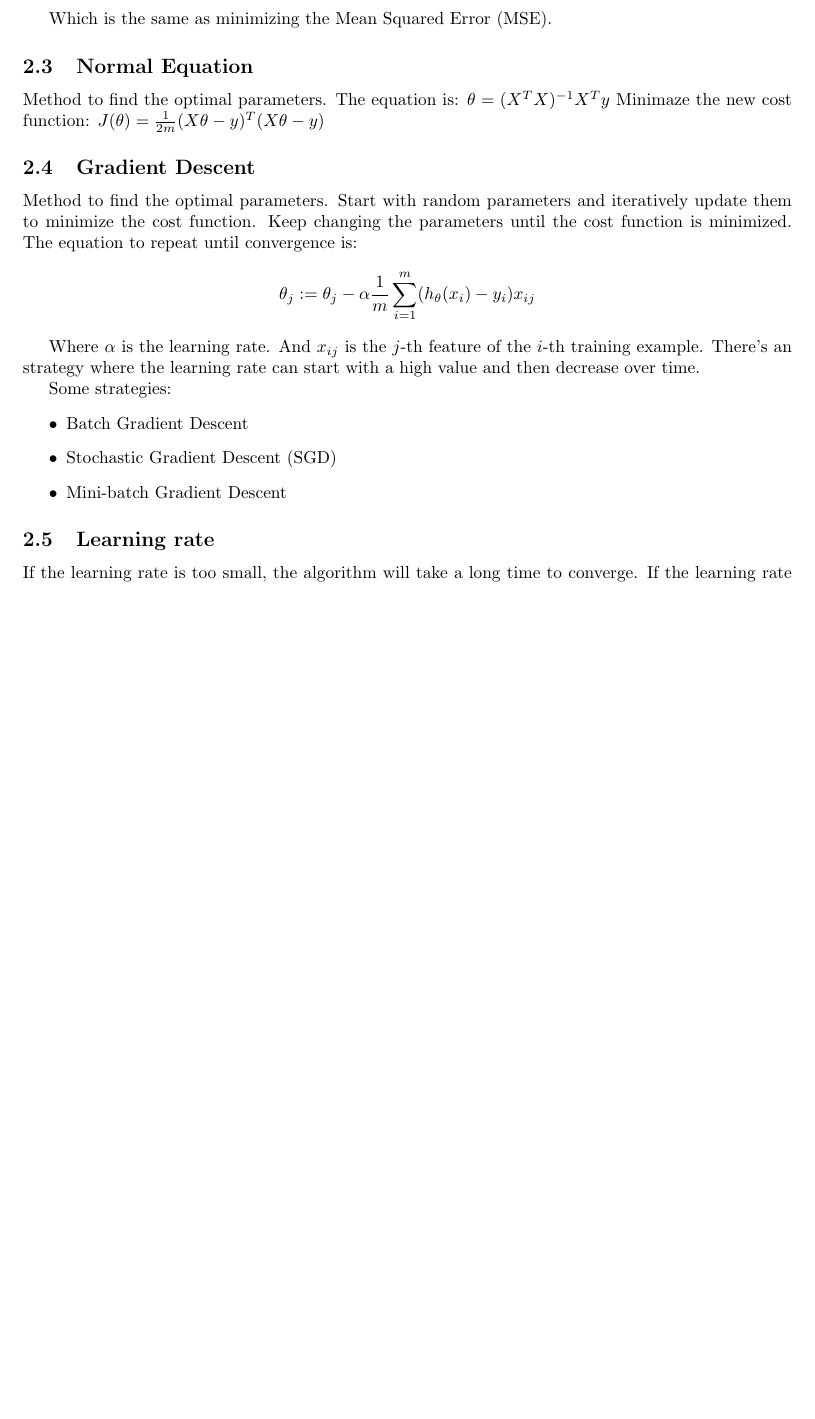
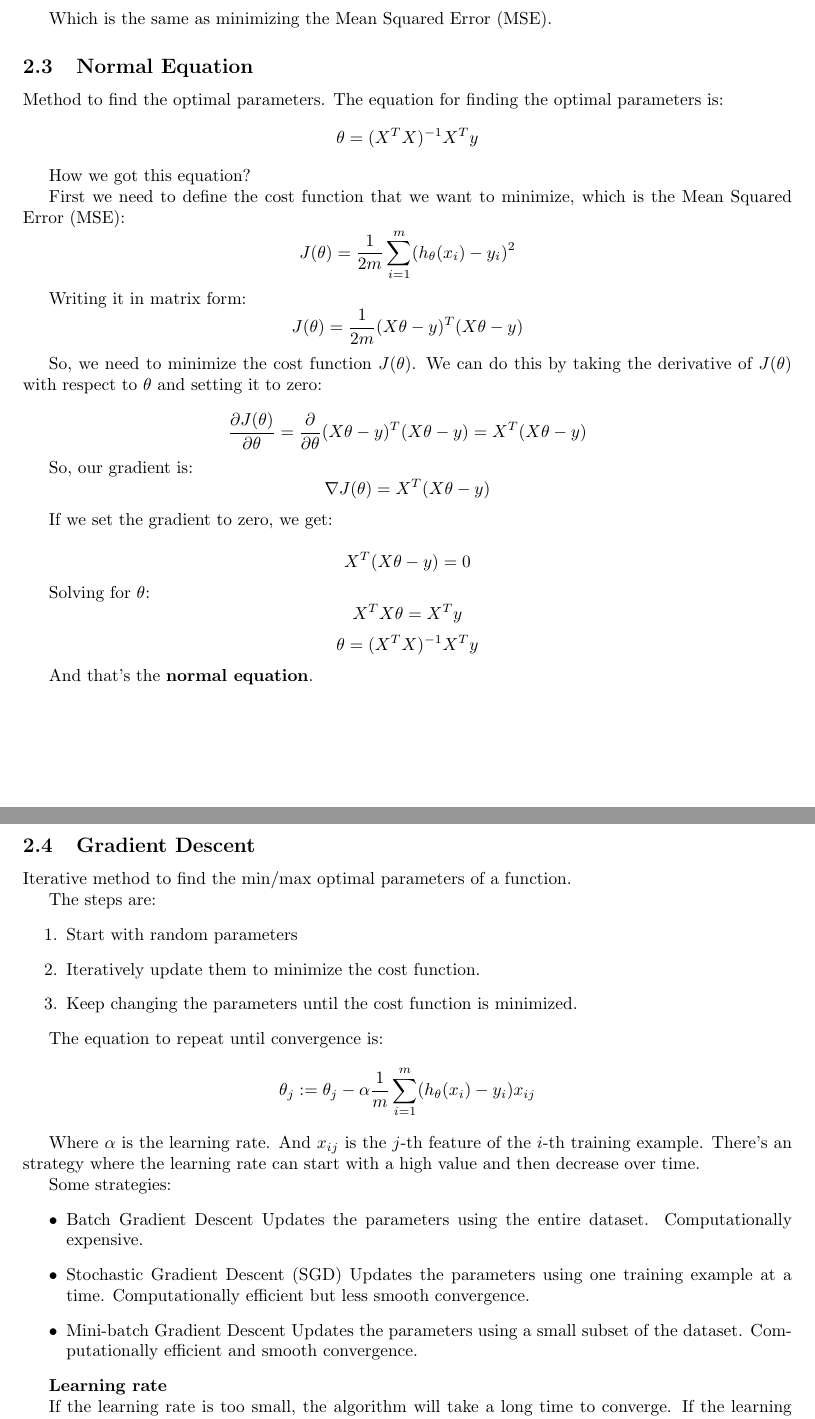
Before and after one commit to yadderace/ai-labs, a LaTeX document (advanced_ml/lectures/lectures.tex): part of page 2 of 3 before the commit and two parts of pages 2 and 3 of 3 after it, the two joined at a grey line, cut so that both start at the same text, the shorter picture padded with empty space. Compiled offline with pdfLaTeX.

Commit message:
Added summary notes for lecture 1 in advanced ml

```diff
--- a/advanced_ml/lectures/lecture1.tex
+++ b/advanced_ml/lectures/lectures.tex
@@ -95,14 +95,63 @@ Which is the same as minimizing the Mean Squared Error (MSE).
 \subsection{Normal Equation}
 
 Method to find the optimal parameters.
-The equation is: $\theta = (X^T X)^{-1} X^T y$
-Minimaze the new cost function: $J(\theta) = \frac{1}{2m} (X \theta - y)^T (X \theta - y)$
+The equation for finding the optimal parameters is:
+$$
+\theta = (X^T X)^{-1} X^T y
+$$
+
+How we got this equation?
+
+First we need to define the cost function that we want to minimize, which is the Mean Squared Error (MSE):
+$$
+J(\theta) = \frac{1}{2m} \sum_{i=1}^{m} (h_\theta(x_i) - y_i)^2
+$$
+
+Writing it in matrix form:
+$$
+J(\theta) = \frac{1}{2m} (X \theta - y)^T (X \theta - y)
+$$
+
+So, we need to minimize the cost function $J(\theta)$. We can do this by taking the derivative of $J(\theta)$
+with respect to $\theta$ and setting it to zero:
+
+$$
+\frac{\partial J(\theta)}{\partial \theta} =  \frac{\partial}{\partial \theta} (X\theta - y)^T (X \theta - y) = X^T (X \theta - y)
+$$
+
+So, our gradient is:
+$$
+\nabla J(\theta) = X^T (X \theta - y)
+$$
+
+If we set the gradient to zero, we get:
+
+$$
+X^T (X \theta - y) = 0
+$$
+
+Solving for $\theta$:
+$$
+X^T X \theta = X^T y
+$$
+$$
+\theta = (X^T X)^{-1} X^T y
+$$
+
+And that's the \textbf{normal equation}.
 
 \subsection{Gradient Descent}
 
-Method to find the optimal parameters.
-Start with random parameters and iteratively update them to minimize the cost function.
-Keep changing the parameters until the cost function is minimized.
+Iterative method to find the min/max optimal parameters of a function.
+
+The steps are:
+\begin{enumerate}
+    \item Start with random parameters
+    \item Iteratively update them to minimize the cost function.
+    \item Keep changing the parameters until the cost function is minimized.
+\end{enumerate}
+
+
 The equation to repeat until convergence is:
 $$
 \theta_j := \theta_j - \alpha \frac{1}{m} \sum_{i=1}^{m} (h_\theta(x_i) - y_i) x_{ij}
@@ -116,16 +165,19 @@ value and then decrease over time.
 Some strategies:
 \begin{itemize}
     \item Batch Gradient Descent
+    Updates the parameters using the entire dataset. Computationally expensive.
     \item Stochastic Gradient Descent (SGD)
+    Updates the parameters using one training example at a time. Computationally efficient but less smooth convergence.
     \item Mini-batch Gradient Descent
+    Updates the parameters using a small subset of the dataset. Computationally efficient and smooth convergence.
 \end{itemize}
 
-\subsection{Learning rate}
+\textbf{Learning rate}
 
 If the learning rate is too small, the algorithm will take a long time to converge.
 If the learning rate is too large, the algorithm may not converge.
 
-\subsection{Overfitting}
+\textbf{Overfitting}
 
 High number of features means high number of heights
 \begin{itemize}
```
Also changed, not shown: advanced_ml/lectures/images/image2.png (added), advanced_ml/lectures/lecture1.pdf (deleted), advanced_ml/lectures/lectures.pdf (added).
